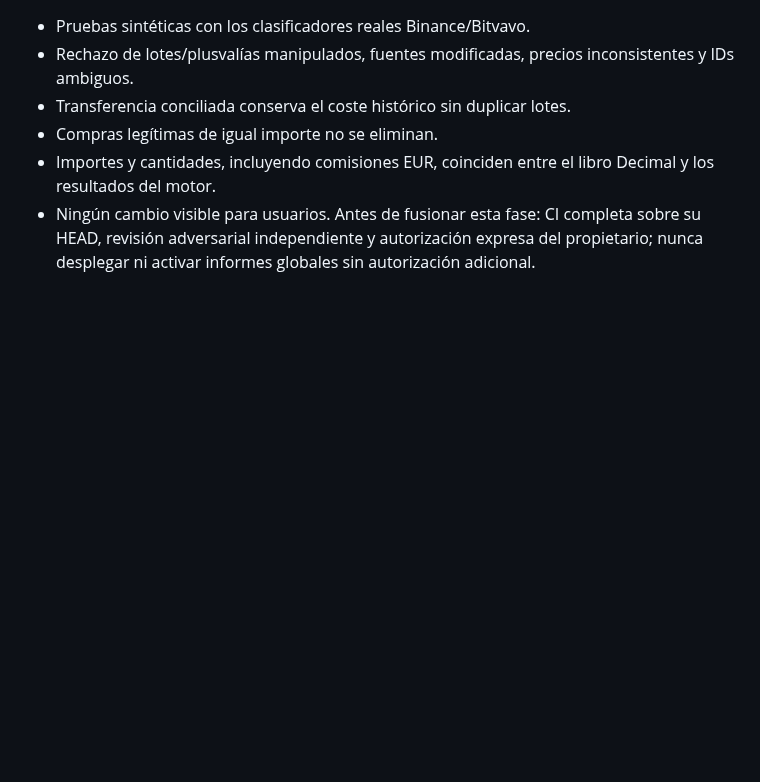
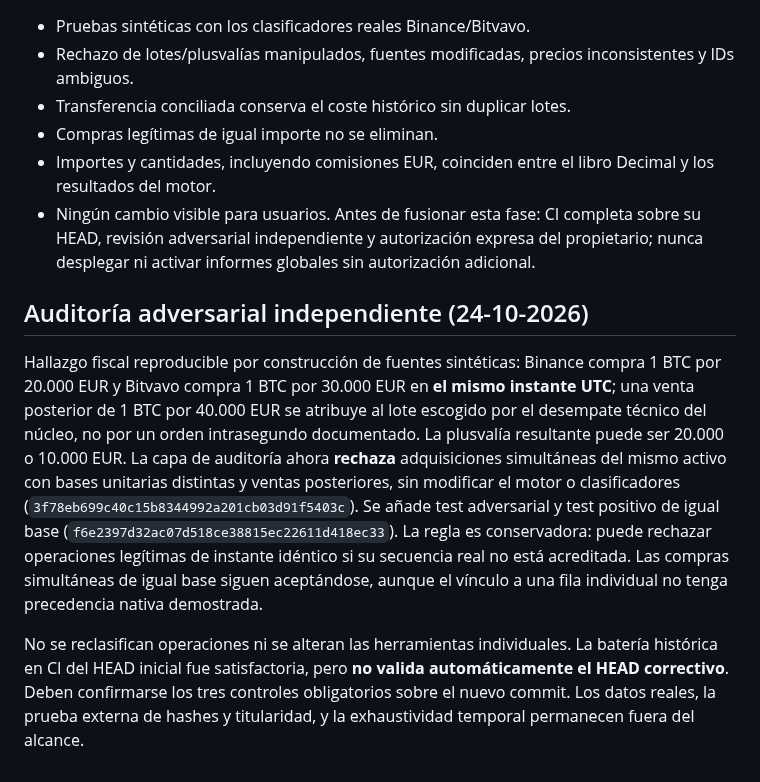
Before and after one commit to MarianoSevilla/fiscal-cripto-, a Markdown page: fiscal_app_export/docs/fifo_global_trazabilidad_fase3.md, the part around the change. Drawn GitHub-style; blank space fills up the shorter version.

Commit message:
docs(fifo-global): record adversarial tie-order failure and evidence limitation

```diff
--- a/fiscal_app_export/docs/fifo_global_trazabilidad_fase3.md
+++ b/fiscal_app_export/docs/fifo_global_trazabilidad_fase3.md
@@ -66,3 +66,10 @@ referencias es un justificante fiscal independiente.**
   CI completa sobre su HEAD, revisión adversarial independiente y autorización
   expresa del propietario; nunca desplegar ni activar informes globales
   sin autorización adicional.
+
+
+## Auditoría adversarial independiente (24-10-2026)
+
+Hallazgo fiscal reproducible por construcción de fuentes sintéticas: Binance compra 1 BTC por 20.000 EUR y Bitvavo compra 1 BTC por 30.000 EUR en **el mismo instante UTC**; una venta posterior de 1 BTC por 40.000 EUR se atribuye al lote escogido por el desempate técnico del núcleo, no por un orden intrasegundo documentado. La plusvalía resultante puede ser 20.000 o 10.000 EUR. La capa de auditoría ahora **rechaza** adquisiciones simultáneas del mismo activo con bases unitarias distintas y ventas posteriores, sin modificar el motor o clasificadores (`3f78eb699c40c15b8344992a201cb03d91f5403c`). Se añade test adversarial y test positivo de igual base (`f6e2397d32ac07d518ce38815ec22611d418ec33`). La regla es conservadora: puede rechazar operaciones legítimas de instante idéntico si su secuencia real no está acreditada. Las compras simultáneas de igual base siguen aceptándose, aunque el vínculo a una fila individual no tenga precedencia nativa demostrada.
+
+No se reclasifican operaciones ni se alteran las herramientas individuales. La batería histórica en CI del HEAD inicial fue satisfactoria, pero **no valida automáticamente el HEAD correctivo**. Deben confirmarse los tres controles obligatorios sobre el nuevo commit. Los datos reales, la prueba externa de hashes y titularidad, y la exhaustividad temporal permanecen fuera del alcance.
```
